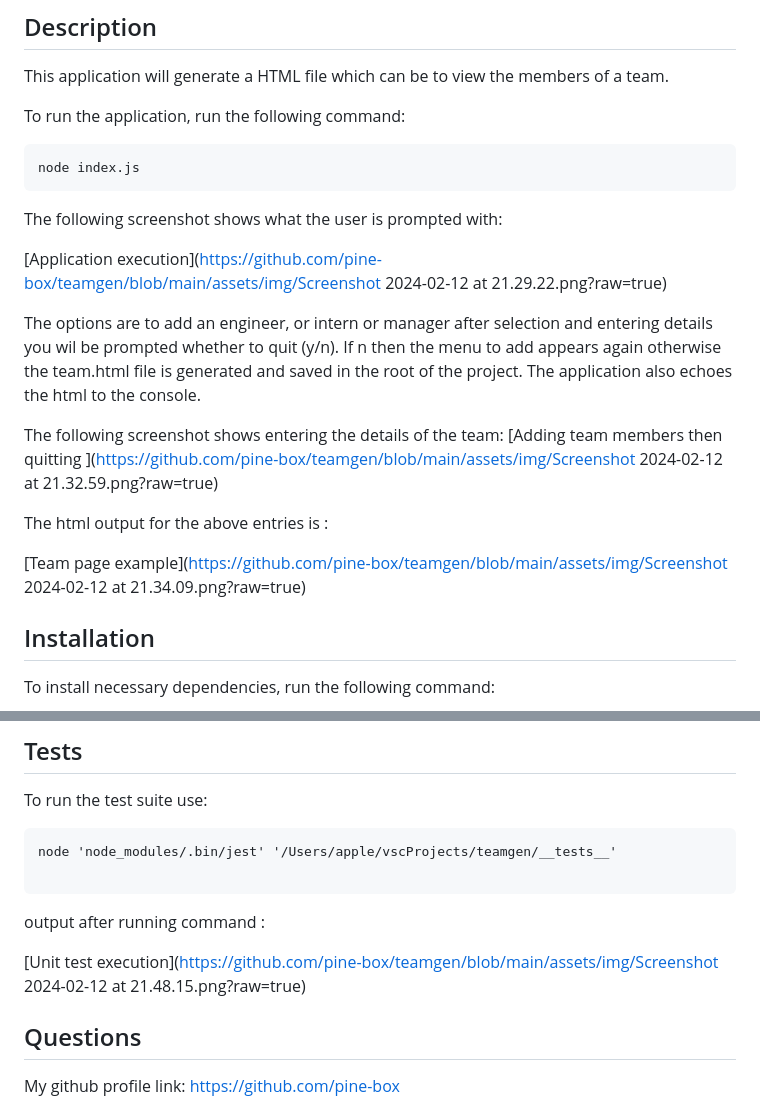
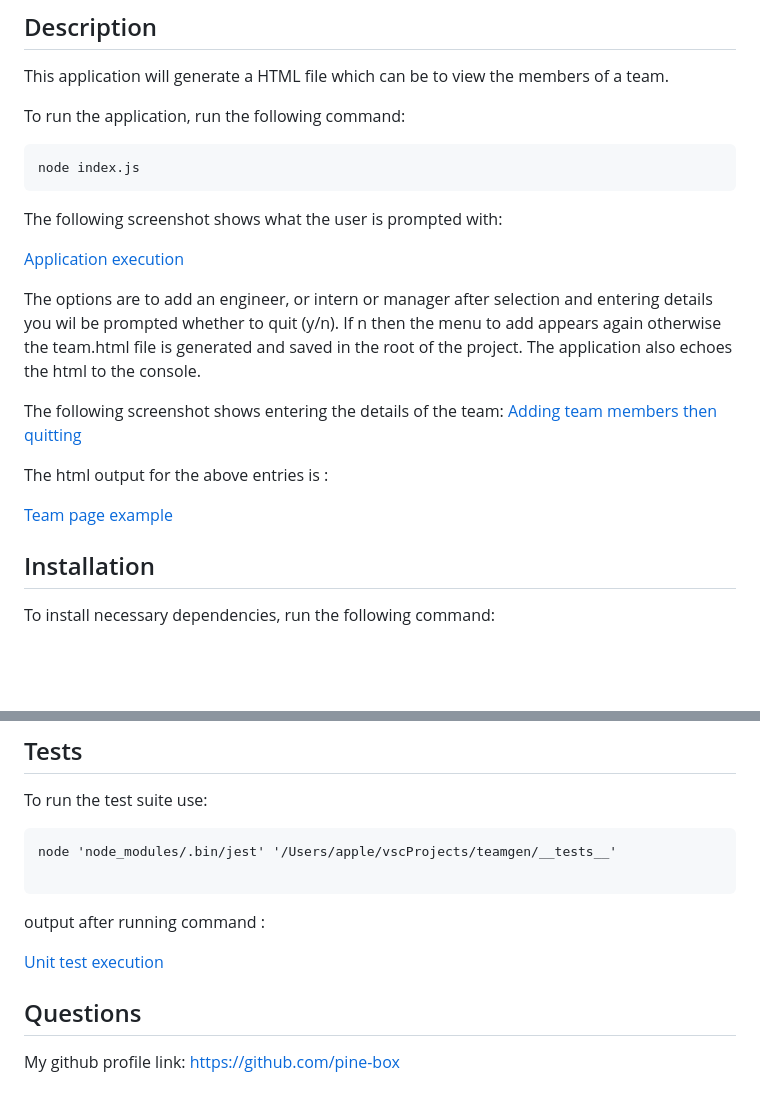
Before and after one commit to Pine-Box/teamgen, a Markdown page: README.md, 2 parts joined by grey strips. GitHub-like rendering; blank space fills up the shorter version.

Commit message:
removed spaces

```diff
--- a/README.md
+++ b/README.md
@@ -109,18 +109,18 @@ SO THAT I have quick access to their emails and GitHub profiles
 
  The following screenshot shows what the user is prompted with:
 
- [Application execution](https://github.com/pine-box/teamgen/blob/main/assets/img/Screenshot 2024-02-12 at 21.29.22.png?raw=true)
+ [Application execution](https://github.com/pine-box/teamgen/blob/main/assets/img/Screenshot2024-02-12at21.29.22.png?raw=true)
 
  The options are to add an engineer, or intern or manager after selection and entering details you wil be prompted whether to quit (y/n).
  If n then the menu to add appears again otherwise the team.html file is generated and saved in the root of the project. The application also echoes the
  html to the console.
 
  The following screenshot shows entering the details of the team:
- [Adding team members then quitting ](https://github.com/pine-box/teamgen/blob/main/assets/img/Screenshot 2024-02-12 at 21.32.59.png?raw=true)
+ [Adding team members then quitting ](https://github.com/pine-box/teamgen/blob/main/assets/img/Screenshot2024-02-12at21.32.59.png?raw=true)
 
  The html output for the above entries is :
 
-  [Team page example](https://github.com/pine-box/teamgen/blob/main/assets/img/Screenshot 2024-02-12 at 21.34.09.png?raw=true)
+  [Team page example](https://github.com/pine-box/teamgen/blob/main/assets/img/Screenshot2024-02-12at21.34.09.png?raw=true)
 
 
 ## Installation
@@ -154,7 +154,7 @@ node 'node_modules/.bin/jest' '/Users/apple/vscProjects/teamgen/__tests__'
 
 output after running command :
 
-[Unit test execution](https://github.com/pine-box/teamgen/blob/main/assets/img/Screenshot 2024-02-12 at 21.48.15.png?raw=true)
+[Unit test execution](https://github.com/pine-box/teamgen/blob/main/assets/img/Screenshot2024-02-12at21.48.15.png?raw=true)
 
 ## Questions
 
```
